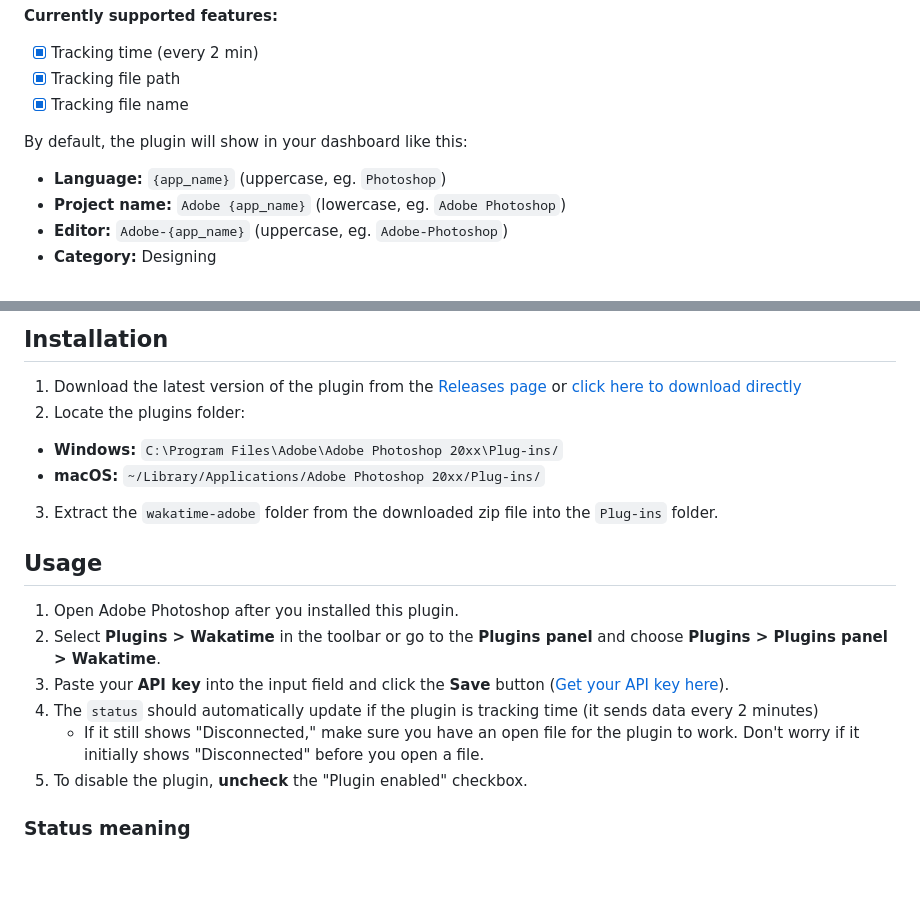
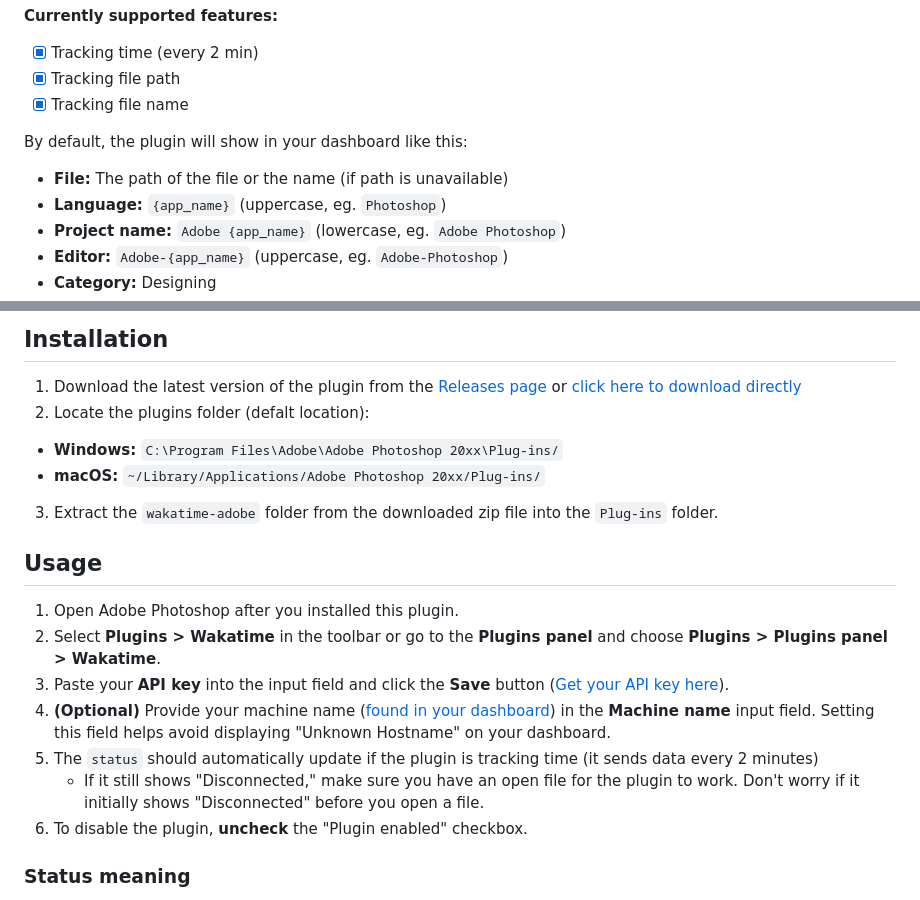
Before and after one commit to ZEBAS204/adobe-wakatime, a Markdown page: README.md, 2 parts joined by grey strips. Drawn GitHub-style; blank space fills up the shorter version.

```diff
--- a/README.md
+++ b/README.md
@@ -10,6 +10,7 @@ The Wakatime plugin is a powerful integration that brings [Wakatime](https://wak
 
 By default, the plugin will show in your dashboard like this:
 
+- **File:** The path of the file or the name (if path is unavailable)
 - **Language:** `{app_name}` (uppercase, eg. `Photoshop`)
 - **Project name:** `Adobe {app_name}` (lowercase, eg. `Adobe Photoshop`)
 - **Editor:** `Adobe-{app_name}` (uppercase, eg. `Adobe-Photoshop`)
@@ -29,7 +30,7 @@ While older versions may also work, please note that they are not officially sup
 ## Installation
 
 1. Download the latest version of the plugin from the [Releases page](https://github.com/ZEBAS204/adobe_wakatime/releases) or [click here to download directly](https://github.com/ZEBAS204/adobe_wakatime/releases/latest/download/wakatime-adobe.zip)
-2. Locate the plugins folder:
+2. Locate the plugins folder (defalt location):
   - **Windows:** `C:\Program Files\Adobe\Adobe Photoshop 20xx\Plug-ins/`
   - **macOS:** `~/Library/Applications/Adobe Photoshop 20xx/Plug-ins/`
 3. Extract the `wakatime-adobe` folder from the downloaded zip file into the `Plug-ins` folder.
@@ -40,9 +41,10 @@ While older versions may also work, please note that they are not officially sup
 1. Open Adobe Photoshop after you installed this plugin.
 2. Select **Plugins > Wakatime** in the toolbar or go to the **Plugins panel** and choose **Plugins > Plugins panel > Wakatime**.
 3. Paste your **API key** into the input field and click the **Save** button ([Get your API key here](https://wakatime.com/api-key)).
-4. The `status` should automatically update if the plugin is tracking time (it sends data every 2 minutes)
+4. **(Optional)** Provide your machine name ([found in your dashboard](https://wakatime.com/dashboard)) in the **Machine name** input field. Setting this field helps avoid displaying "Unknown Hostname" on your dashboard.
+5. The `status` should automatically update if the plugin is tracking time (it sends data every 2 minutes)
    - If it still shows "Disconnected," make sure you have an open file for the plugin to work. Don't worry if it initially shows "Disconnected" before you open a file.
-5. To disable the plugin, **uncheck** the "Plugin enabled" checkbox.
+6. To disable the plugin, **uncheck** the "Plugin enabled" checkbox.
 
 ### Status meaning
 
```
